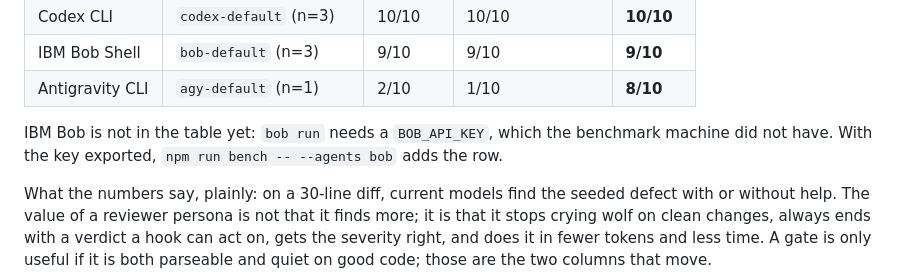
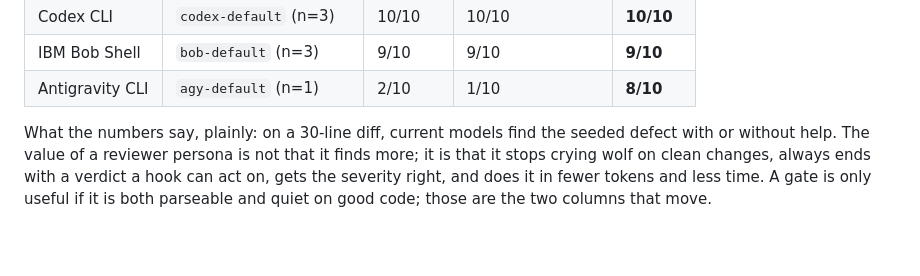
Before and after one commit to lazy-senior-dev/grumpy-reviewer, a Markdown page: README.md, the part around the change. GitHub-like rendering; blank space fills up the shorter version.

Commit message:
readme: bob is in the benchmark tables

```diff
--- a/README.md
+++ b/README.md
@@ -142,8 +142,6 @@ Thirty small, realistic diffs across Python, TypeScript, Go, and YAML (Kubernete
 | Antigravity CLI | `agy-default` (n=1) | 2/10 | 1/10 | **8/10** |
 
 <!-- bench:table:end -->
-
-IBM Bob is not in the table yet: `bob run` needs a `BOB_API_KEY`, which the benchmark machine did not have. With the key exported, `npm run bench -- --agents bob` adds the row.
 
 What the numbers say, plainly: on a 30-line diff, current models find the seeded defect with or without help. The value of a reviewer persona is not that it finds more; it is that it stops crying wolf on clean changes, always ends with a verdict a hook can act on, gets the severity right, and does it in fewer tokens and less time. A gate is only useful if it is both parseable and quiet on good code; those are the two columns that move.
 
```
